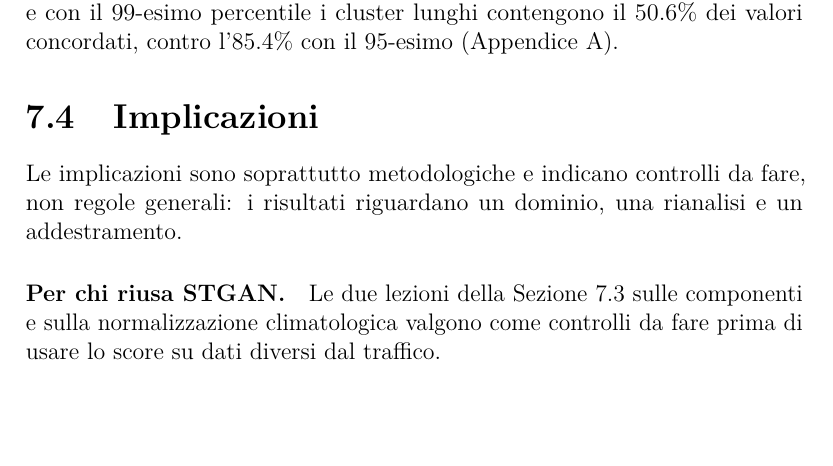
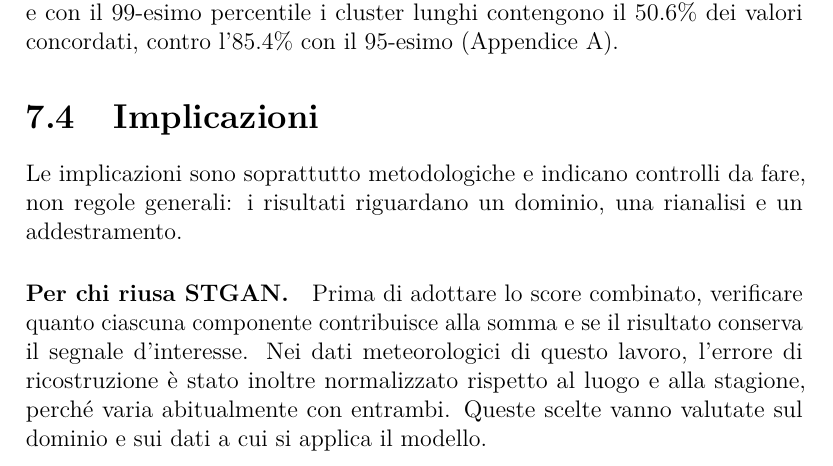
Before and after one commit to AlbertoPedalino/tesi_latex, a LaTeX document (tesi.tex, which reads chapters/conclusioni.tex): part of page 115 of 131, cut so that both start at the same text. Compiled offline with pdfLaTeX.

Commit message:
docs(tesi): clarify implications for STGAN reuse

```diff
--- a/chapters/conclusioni.tex
+++ b/chapters/conclusioni.tex
@@ -36,7 +36,7 @@ Per rispondere, il lavoro ha portato STGAN sui campi ERA5 con quattro contributi
 
 Le implicazioni sono soprattutto metodologiche e indicano controlli da fare, non regole generali: i risultati riguardano un dominio, una rianalisi e un addestramento.
 
-\paragraph{Per chi riusa STGAN.} Le due lezioni della Sezione~\ref{sec:conc-discussione} sulle componenti e sulla normalizzazione climatologica valgono come controlli da fare prima di usare lo score su dati diversi dal traffico.
+\paragraph{Per chi riusa STGAN.} Prima di adottare lo score combinato, verificare quanto ciascuna componente contribuisce alla somma e se il risultato conserva il segnale d'interesse. Nei dati meteorologici di questo lavoro, l'errore di ricostruzione è stato inoltre normalizzato rispetto al luogo e alla stagione, perché varia abitualmente con entrambi. Queste scelte vanno valutate sul dominio e sui dati a cui si applica il modello.
 
 \paragraph{Per chi valuta un rilevatore senza etichette.} Affiancargli baseline semplici, sia metodi che leggono uno stato sia metodi che leggono un cambiamento, e un riferimento concordato, letto come descrizione e dichiarando che cosa favorisce, permette di dire che cosa il rilevatore segnala anche quando non se ne può misurare l'accuratezza.
 
```
Also changed, not shown: Tesi_Alberto_Pedalino_s334042.pdf.
